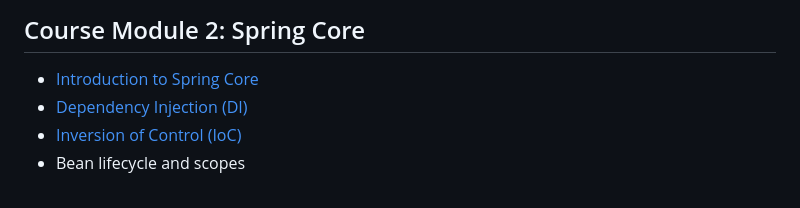
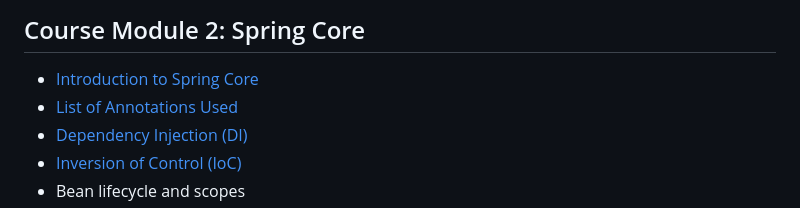
Before and after one commit to bsmahi/springframework-course, a Markdown page: README.md, the part around the change. GitHub-like rendering.

Commit message:
Added Annotations

```diff
--- a/README.md
+++ b/README.md
@@ -18,6 +18,7 @@
 
 ## Course Module 2: Spring Core
 * [Introduction to Spring Core](./coursemodule2/IntroductionToSpringCore.md)
+* [List of Annotations Used](./ListOfAnnotations.md)
 * [Dependency Injection (DI)](./coursemodule2/DependencyInjection.md)
 * [Inversion of Control (IoC)](./coursemodule2/InversionOfControl.md)
 * Bean lifecycle and scopes
```
Also changed, not shown: ListOfAnnotations.md (added, +49 -0 lines), images/AnnotationsLogo.png (added).
